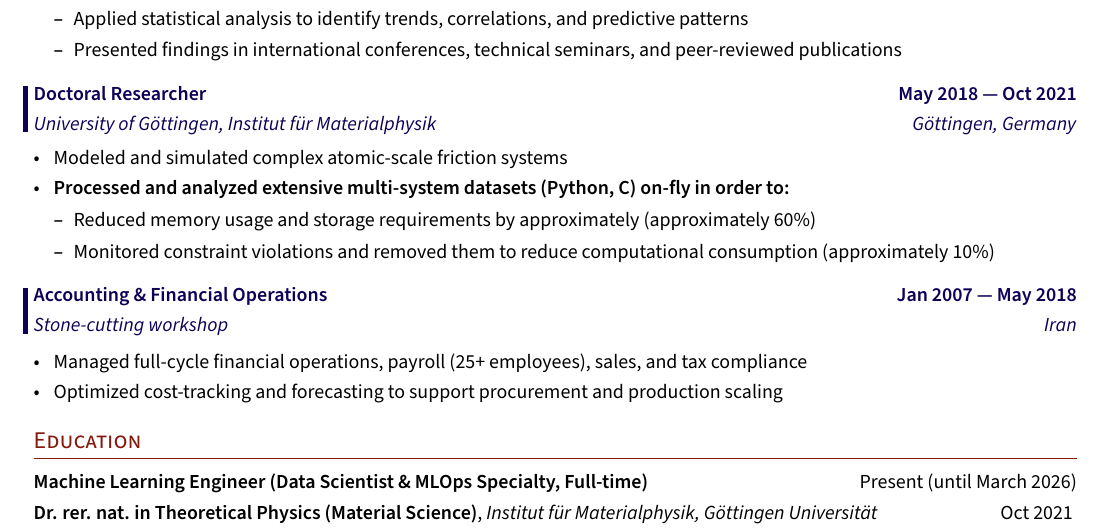
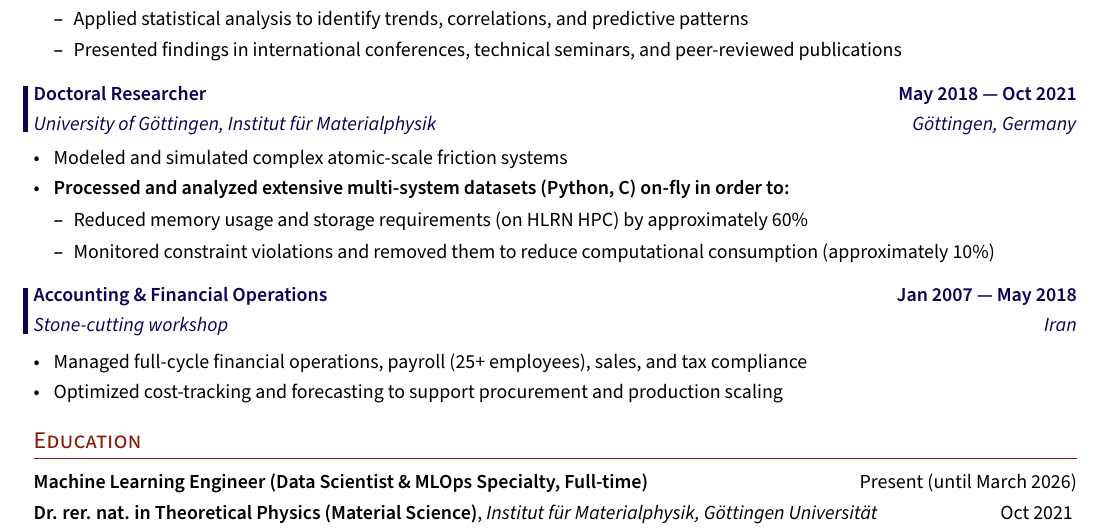
Before and after one commit to saeed-amiri/LatexCraftCV, a LaTeX document (sty_1/main.tex, which reads sty_1/sections/experinces.tex): part of page 2 of 2, cut so that both start at the same text. Compiled offline with pdfLaTeX; a LaTeX package or settings file that is missing is left out.

Commit message:
fix a typo

```diff
--- a/sty_1/sections/experinces.tex
+++ b/sty_1/sections/experinces.tex
@@ -85,7 +85,7 @@
 \item Modeled and simulated complex atomic-scale friction systems \vspace{0.33em}
 \item \textbf{Processed and analyzed extensive multi-system datasets (Python, C) on-fly in order to:}
 \begin{itemize}
-  \item Reduced memory usage and storage requirements by approximately (approximately 60\%)
+  \item Reduced memory usage and storage requirements (on HLRN HPC) by approximately 60\%
   \item Monitored constraint violations and removed them to reduce computational consumption (approximately 10\%)
 \end{itemize}
 \end{zitemize}
```
